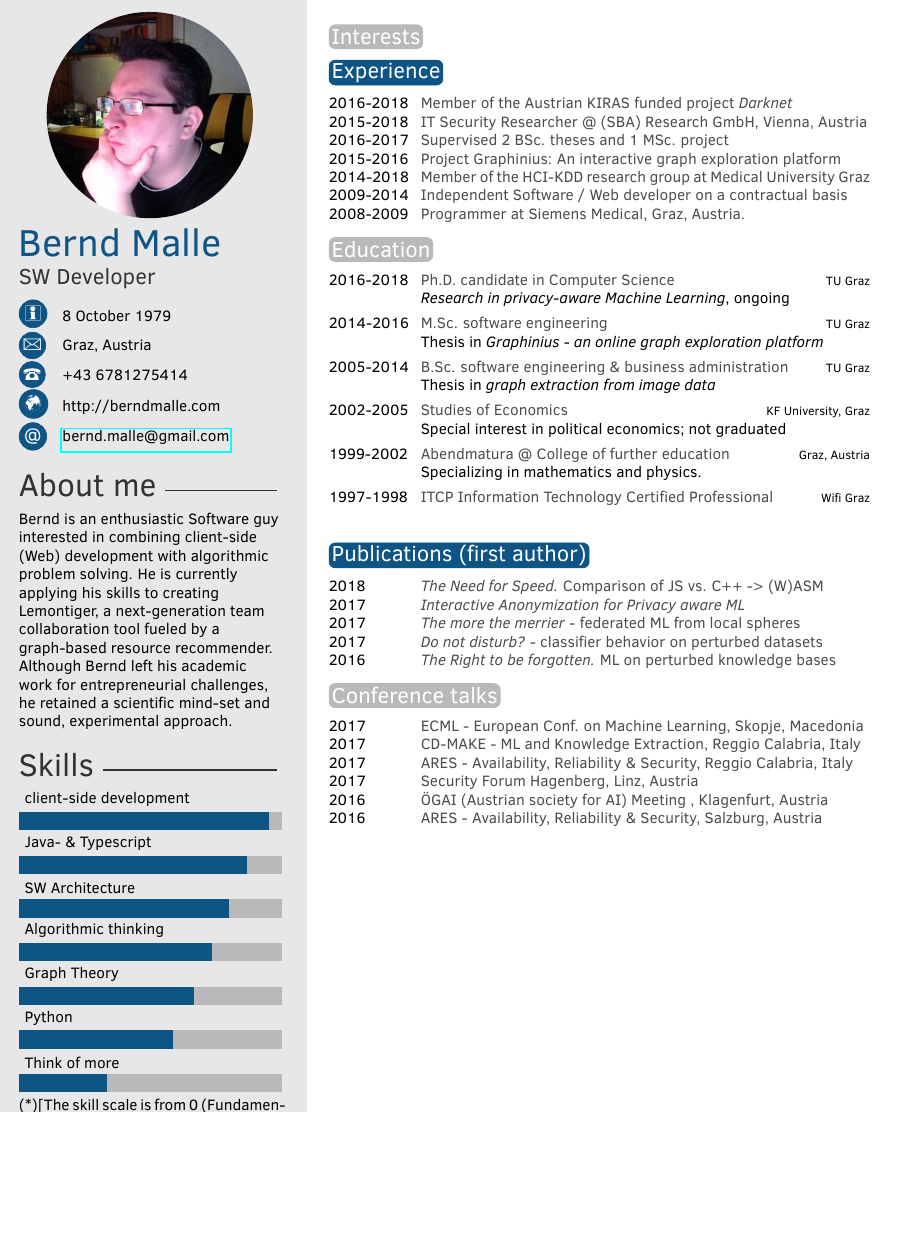
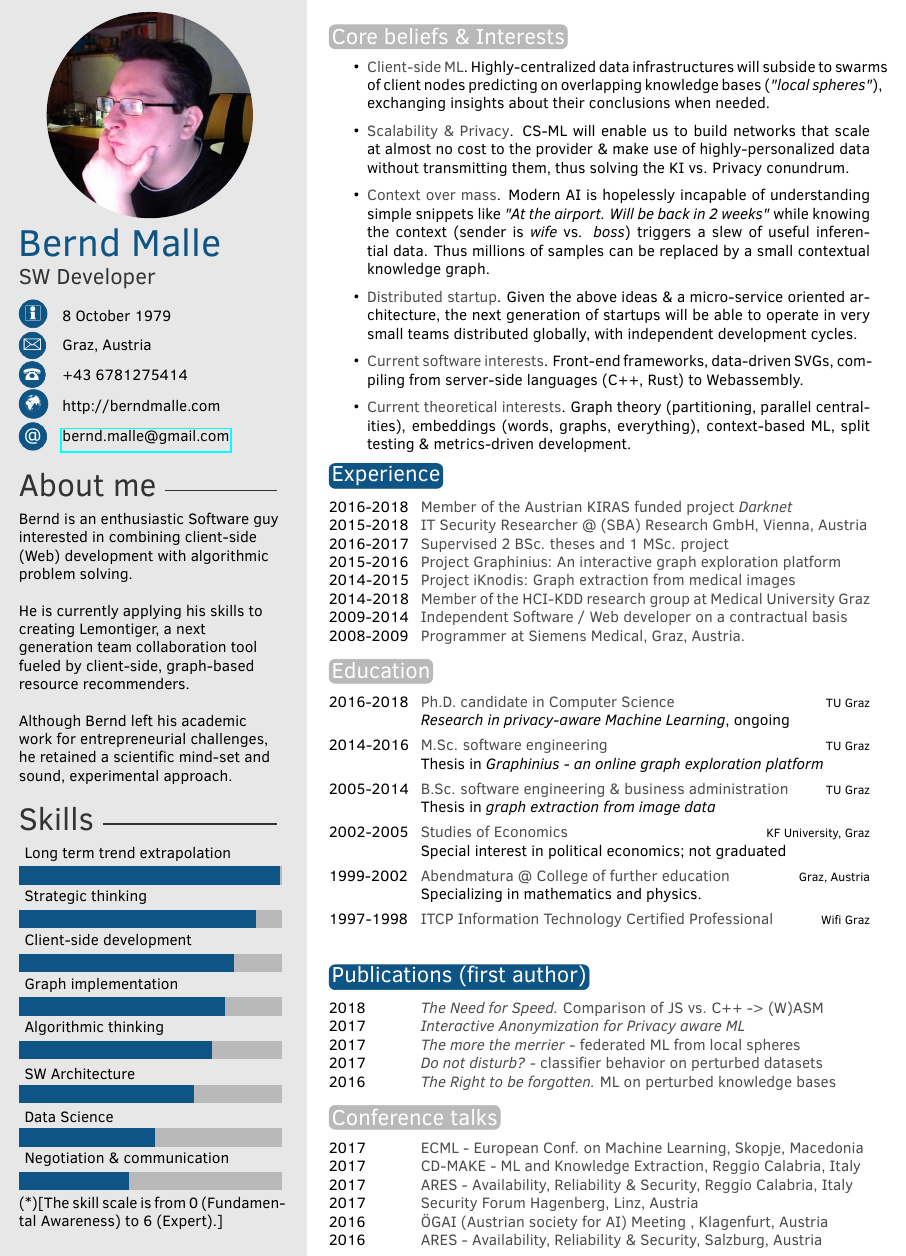
Before and after one commit to cassinius/curriculum-vitae, a LaTeX CV (CVMain.tex): part of the page, cut at the place of the change, the shorter picture padded with empty space. Compiled offline with pdfLaTeX.

Commit message:
finished CV

```diff
--- a/CVMain.tex
+++ b/CVMain.tex
@@ -23,6 +23,7 @@
 
 %\usepackage{natbib}
 \usepackage[natbibapa]{apacite}
+\usepackage{hyperref}
 
 %----------------------------------------------------------------------------------------
 %	 PERSONAL INFORMATION
@@ -50,7 +51,14 @@
 %----------------------------------------------------------------------------------------
 
 \aboutme{
-	Bernd is an enthusiastic Software guy interested in combining client-side (Web) development with algorithmic problem solving. He is currently applying his skills to creating Lemontiger, a next-generation team collaboration tool fueled by a graph-based resource recommender.
+	Bernd is an enthusiastic Software guy interested in combining client-side (Web) development with algorithmic problem solving.
+
+	\vspace{2mm}
+
+	He is currently applying his skills to creating Lemontiger, a next generation team collaboration tool fueled by client-side, graph-based resource recommenders.
+
+	\vspace{2mm}
+
 	Although Bernd left his academic work for entrepreneurial challenges, he retained a scientific mind-set and sound, experimental approach.
 } % To have no About Me section, just remove all the text and leave \aboutme{}
 
@@ -60,13 +68,14 @@
 
 % Skill bar section, each skill must have a value between 0 an 6 (float)
 \skills{
-	{Think of more/2.0},
-	{Python/3.5},
-	{Graph Theory/4.0},
+	{Negotiation \& communication/2.5},
+	{Data Science/3.1},
+	{SW Architecture/4},
 	{Algorithmic thinking/4.4},
-	{SW Architecture/4.8},
-	{Java- \& Typescript/5.2},
-	{client-side development/5.7}}
+	{Graph implementation/4.7},
+	{Client-side development/4.9},
+	{Strategic thinking/5.4},
+	{Long term trend extrapolation/5.95}}
 
 %------------------------------------------------
 
@@ -81,7 +90,27 @@
 %	 INTERESTS
 %----------------------------------------------------------------------------------------
 
-\section{Interests}
+\section{Core beliefs \& Interests}
+
+\begin{itemize}
+	\item \textbf{Client-side ML}. Highly-centralized data infrastructures will subside to swarms of client nodes predicting on overlapping knowledge bases (\emph{"local spheres"}), exchanging insights about their conclusions when needed.
+
+	\item \textbf{Scalability \& Privacy}. CS-ML will enable us to build networks that scale at almost no cost to the provider \& make use of highly-personalized data without transmitting them, thus solving the KI vs. Privacy conundrum.
+
+	\item \textbf{Context over mass}. Modern AI is hopelessly incapable of understanding simple snippets like \emph{"At the airport. Will be back in 2 weeks"} while knowing the context (sender is \emph{wife} vs. \emph{boss}) triggers a slew of useful inferential data. Thus millions of samples can be replaced by a small contextual knowledge graph.
+
+	\item \textbf{Distributed startup}. Given the above ideas \& a micro-service oriented architecture, the next generation of startups will be able to operate in very small teams distributed globally, with independent development cycles.
+
+	\item \textbf{Current software interests}. Front-end frameworks, data-driven SVGs, compiling from server-side languages (C++, Rust) to Webassembly.
+
+	\item \textbf{Current theoretical interests}. Graph theory (partitioning, parallel centralities), embeddings (words, graphs, everything), context-based ML, split testing \& metrics-driven development.
+
+	% \item \textbf{Entrepreneurial interests}. Low-cost/investment startups
+\end{itemize}
+
+% \subsection{Interests}
+
+
 
 
 %----------------------------------------------------------------------------------------
@@ -96,6 +125,7 @@
 	\twentyitemshort{2015-2018}{IT Security Researcher @ (SBA) Research GmbH, Vienna, Austria} %{Professional}{}
 	\twentyitemshort{2016-2017}{Supervised 2 BSc. theses and 1 MSc. project} %{Supervision}{}
 	\twentyitemshort{2015-2016}{Project Graphinius: An interactive graph exploration platform} %{Project}{}
+	\twentyitemshort{2014-2015}{Project iKnodis: Graph extraction from medical images} %{Project}{}
 	\twentyitemshort{2014-2018}{Member of the HCI-KDD research group at Medical University Graz} %{Research}{}
 	\twentyitemshort{2009-2014}{Independent Software / Web developer on a contractual basis} %{Professional}{}
 	\twentyitemshort{2008-2009}{Programmer at Siemens Medical, Graz, Austria.
```
Also changed, not shown: CVMain.pdf, CVMain.tex (10 more changed lines).
